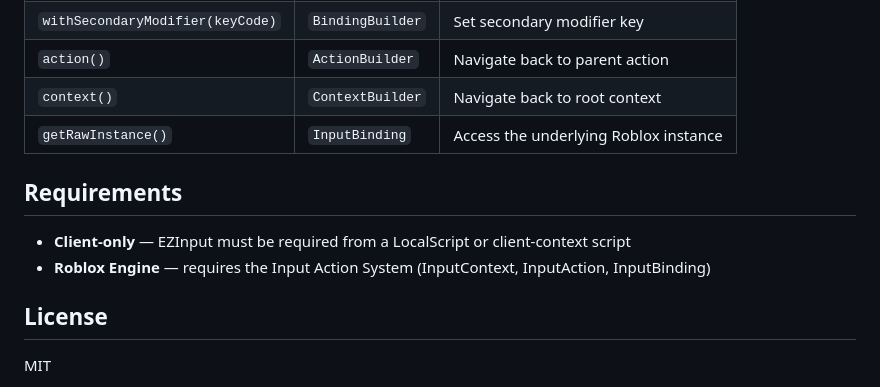
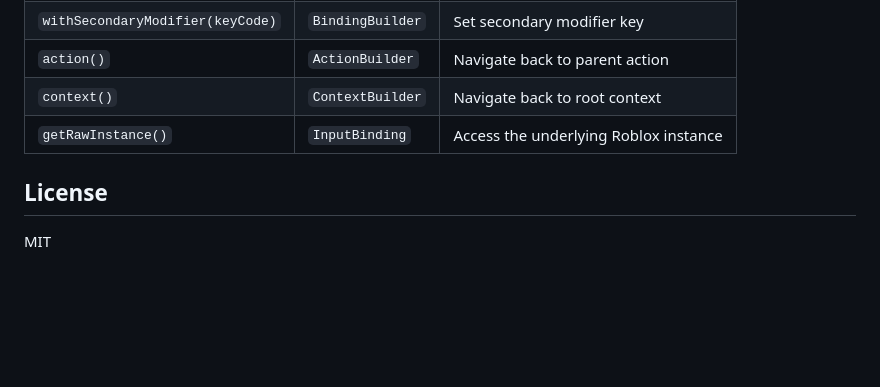
Before and after one commit to Breezy1214/EZInput, a Markdown page: README.md, the part around the change. Rendered like a GitHub page; blank space fills up the shorter version.

```diff
--- a/README.md
+++ b/README.md
@@ -156,11 +156,6 @@ Creates a new input context.
 | `context()` | `ContextBuilder` | Navigate back to root context |
 | `getRawInstance()` | `InputBinding` | Access the underlying Roblox instance |
 
-## Requirements
-
-- **Client-only** — EZInput must be required from a LocalScript or client-context script
-- **Roblox Engine** — requires the Input Action System (InputContext, InputAction, InputBinding)
-
 ## License
 
 MIT
```
